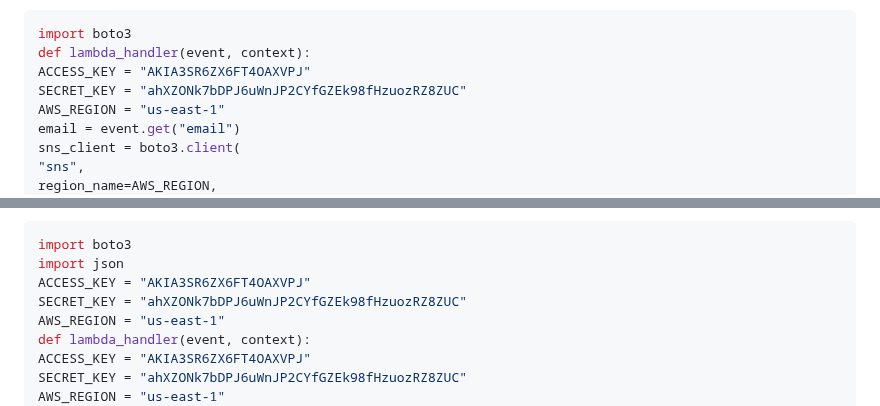
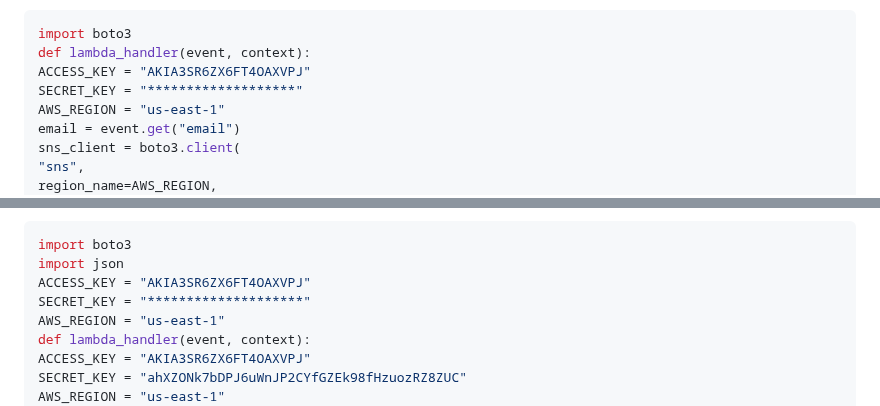
Before and after one commit to Aditya-source69/FileSharing, a Markdown page: README.md, 2 parts joined by grey strips. Rendered like a GitHub page.

```diff
--- a/README.md
+++ b/README.md
@@ -27,7 +27,7 @@ When people access the application, they can only add files if they've added cre
 import boto3
 def lambda_handler(event, context):
 ACCESS_KEY = "AKIA3SR6ZX6FT4OAXVPJ"
-SECRET_KEY = "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"
+SECRET_KEY = "*******************"
 AWS_REGION = "us-east-1"
 email = event.get("email")
 sns_client = boto3.client(
@@ -53,7 +53,7 @@ After that, they can use the "/login" route, which allows the user to input data
 import boto3
 import json
 ACCESS_KEY = "AKIA3SR6ZX6FT4OAXVPJ"
-SECRET_KEY = "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"
+SECRET_KEY = "********************"
 AWS_REGION = "us-east-1"
 def lambda_handler(event, context):
 ACCESS_KEY = "AKIA3SR6ZX6FT4OAXVPJ"
```
